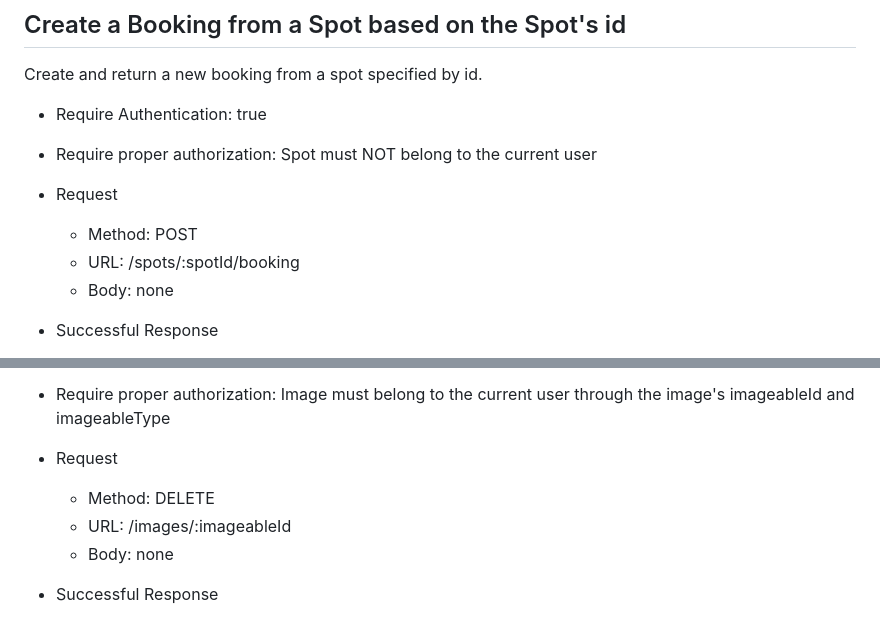
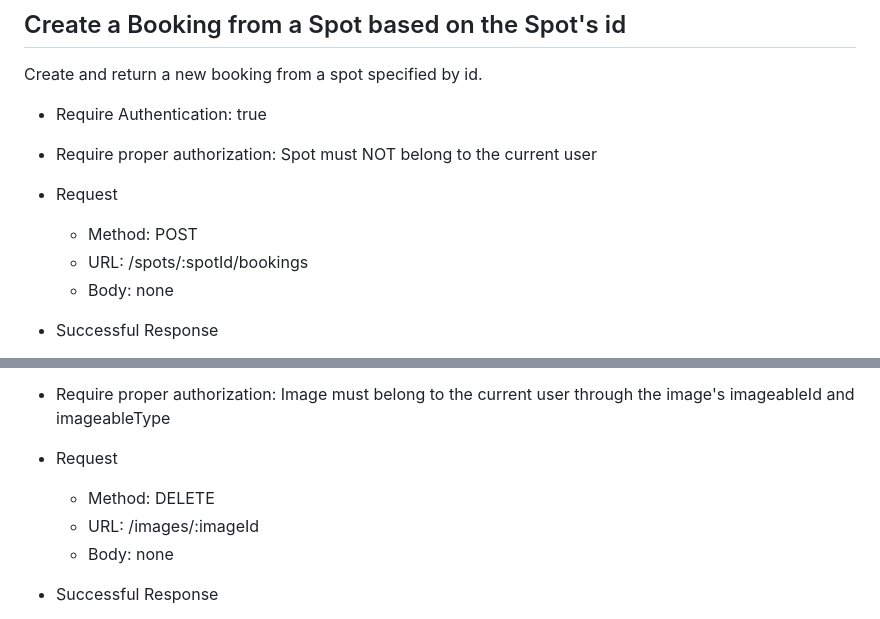
Before and after one commit to pchawin40/AirBnB-old, a Markdown page: README.md, 2 parts joined by grey strips. Rendered like a GitHub page.

```diff
--- a/README.md
+++ b/README.md
@@ -951,7 +952,7 @@ Create and return a new booking from a spot specified by id.
 * Require proper authorization: Spot must NOT belong to the current user
 * Request
   * Method: POST
-  * URL: /spots/:spotId/booking
+  * URL: /spots/:spotId/bookings
   * Body: none
 
 * Successful Response
@@ -1251,7 +1252,7 @@ Delete an existing image.
   the image's imageableId and imageableType
 * Request
   * Method: DELETE
-  * URL: /images/:imageableId
+  * URL: /images/:imageId
   * Body: none
 
 * Successful Response
```
Also changed, not shown: other parts of README.md (+7 -5 lines), assets/AirBnB.png.
